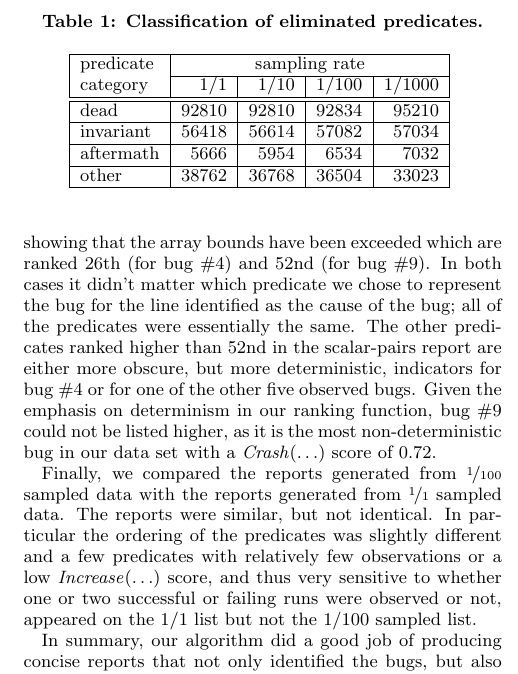
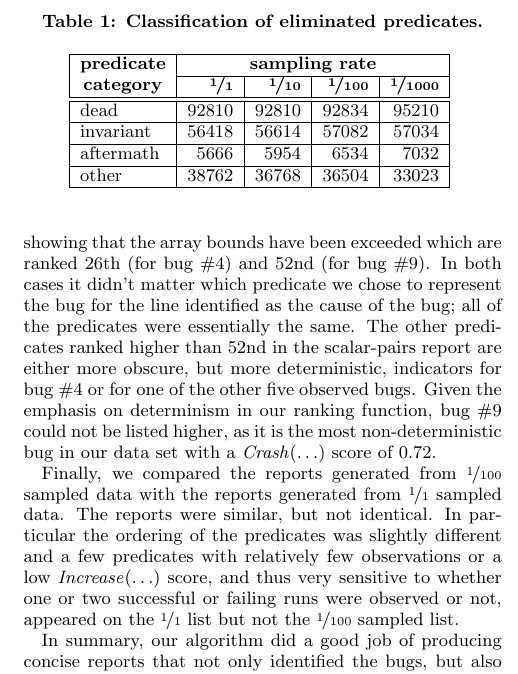
Before and after one commit to liblit/cbiexp, a LaTeX paper (pldi-2004/master.tex, which reads pldi-2004/experiments.tex): part of one column of page 8 of 10, cut so that both start at the same text. Compiled offline with pdfLaTeX.

Commit message:
Typeset fractions nicely. Boldface table headers.

```diff
--- a/pldi-2004/experiments.tex
+++ b/pldi-2004/experiments.tex
@@ -182,7 +182,7 @@ few observations or a low $\increase(\ldots)$ score, and thus very
 sensitive to whether one or two successful or failing runs were
 observed or not, appeared on
 %one list and not the other.
-the 1/1 list but not the 1/100 sampled list.
+the \nicefrac{1}{1} list but not the \nicefrac{1}{100} sampled list.
 
 In summary, our algorithm did a good job of producing concise reports that not
 only identified the bugs, but also gave useful information about the root causes and
@@ -221,9 +221,9 @@ neatly into one of the other categories.
 \vspace{\baselineskip}
 \begin{tabular}{|l|r|r|r|r|}
 \hline
-predicate &  \multicolumn{4}{c|}{sampling rate} \\
+\multicolumn{1}{|c|}{\textbf{predicate}} &  \multicolumn{4}{c|}{\textbf{sampling rate}} \\
 \cline{2-5}
-category  &  1/1 & 1/10 & 1/100 & 1/1000 \\
+\multicolumn{1}{|c|}{\textbf{category}}  &  \textbf{\nicefrac{1}{1}} & \textbf{\nicefrac{1}{10}} & \textbf{\nicefrac{1}{100}} & \textbf{\nicefrac{1}{1000}} \\
 \hline
 \hline
 dead      &  92810 & 92810 & 92834 & 95210 \\
```
